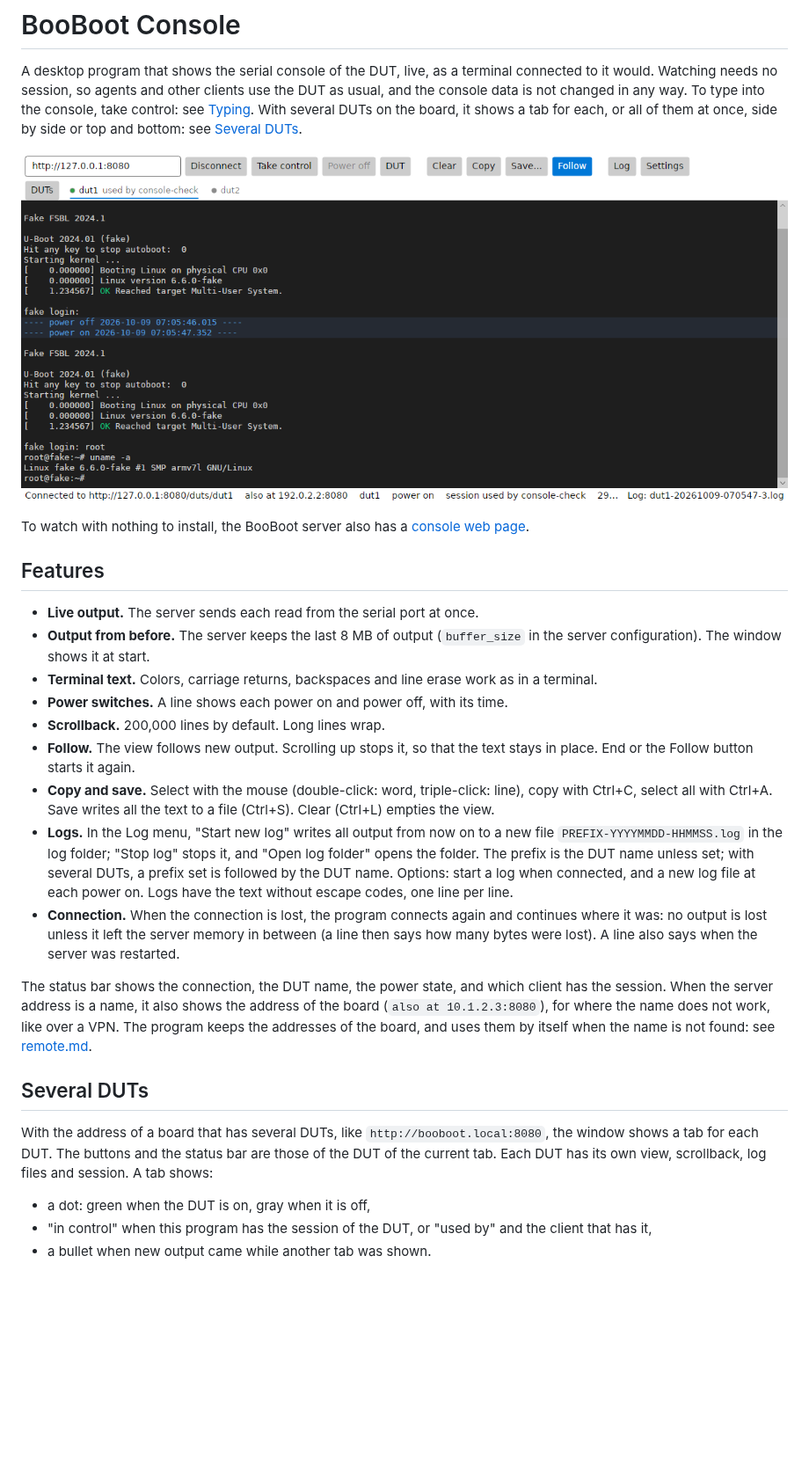
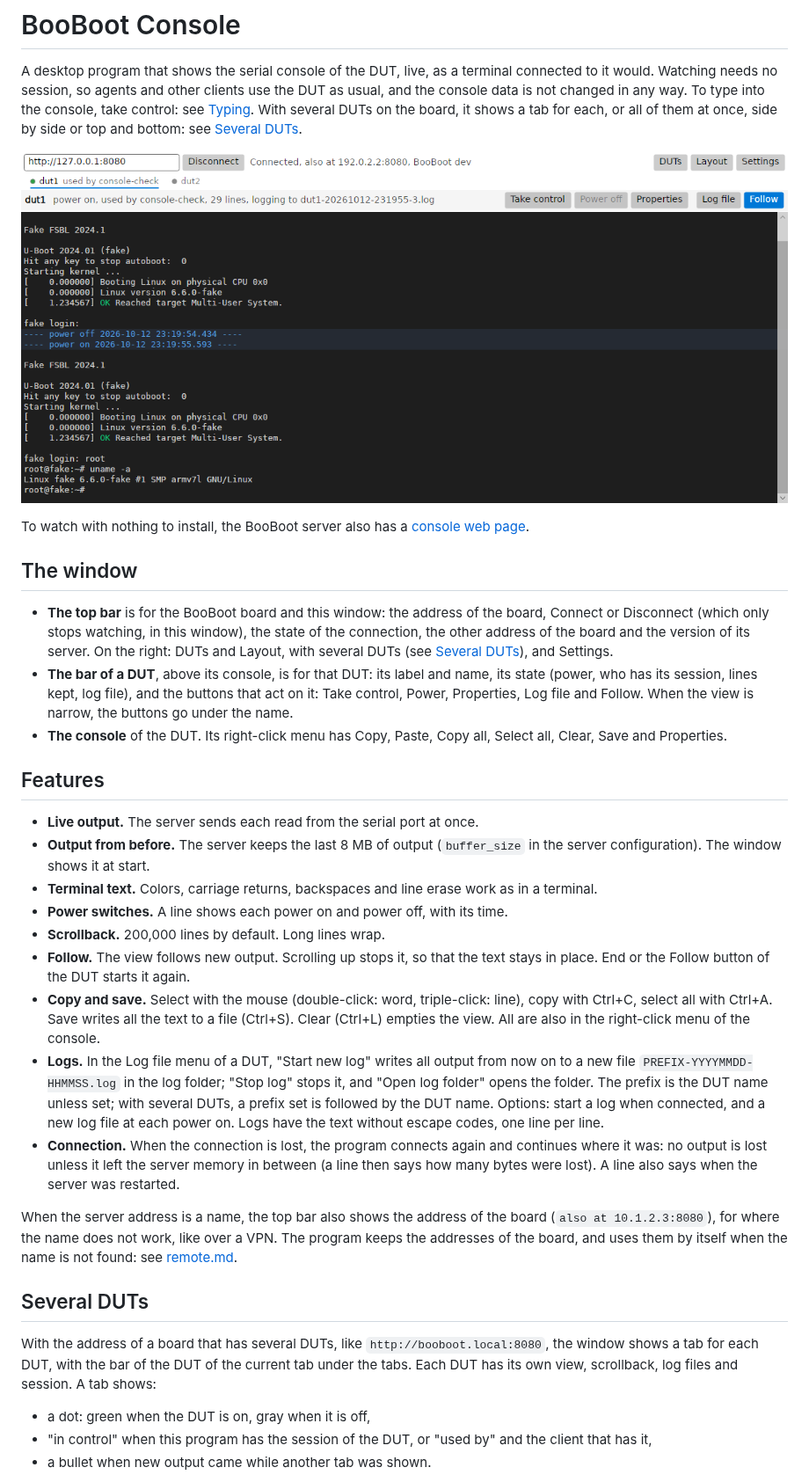
Before and after one commit to sonatique/BooBoot, a Markdown page: docs/console.md, the part around one of its changes. Shown at 88% size. Drawn GitHub-style; pictures changed too: docs/console.png; blank space fills up the shorter version.

```diff
--- a/docs/console.md
+++ b/docs/console.md
@@ -12,6 +12,20 @@ side by side or top and bottom: see [Several DUTs](#several-duts).
 To watch with nothing to install, the BooBoot server also has a
 [console web page](web.md).
 
+## The window
+
+- **The top bar** is for the BooBoot board and this window: the address of
+  the board, Connect or Disconnect (which only stops watching, in this
+  window), the state of the connection, the other address of the board and
+  the version of its server. On the right: DUTs and Layout, with several
+  DUTs (see [Several DUTs](#several-duts)), and Settings.
+- **The bar of a DUT**, above its console, is for that DUT: its label and
+  name, its state (power, who has its session, lines kept, log file), and
+  the buttons that act on it: Take control, Power, Properties, Log file and
+  Follow. When the view is narrow, the buttons go under the name.
+- **The console** of the DUT. Its right-click menu has Copy, Paste, Copy all,
+  Select all, Clear, Save and Properties.
+
 ## Features
 
 - **Live output.** The server sends each read from the serial port at once.
@@ -22,11 +36,12 @@ To watch with nothing to install, the BooBoot server also has a
 - **Power switches.** A line shows each power on and power off, with its time.
 - **Scrollback.** 200,000 lines by default. Long lines wrap.
 - **Follow.** The view follows new output. Scrolling up stops it, so that the
-  text stays in place. End or the Follow button starts it again.
+  text stays in place. End or the Follow button of the DUT starts it again.
 - **Copy and save.** Select with the mouse (double-click: word, triple-click:
   line), copy with Ctrl+C, select all with Ctrl+A. Save writes all the text
-  to a file (Ctrl+S). Clear (Ctrl+L) empties the view.
-- **Logs.** In the Log menu, "Start new log" writes all output from now on to
+  to a file (Ctrl+S). Clear (Ctrl+L) empties the view. All are also in the
+  right-click menu of the console.
+- **Logs.** In the Log file menu of a DUT, "Start new log" writes all output from now on to
   a new file `PREFIX-YYYYMMDD-HHMMSS.log` in the log folder; "Stop log" stops
   it, and "Open log folder" opens the folder. The prefix is the DUT name
   unless set; with several DUTs, a prefix set is followed by the DUT name.
@@ -37,18 +52,17 @@ To watch with nothing to install, the BooBoot server also has a
   in between (a line then says how many bytes were lost). A line also says
   when the server was restarted.
 
-The status bar shows the connection, the DUT name, the power state, and which
-client has the session. When the server address is a name, it also shows the
-address of the board (`also at 10.1.2.3:8080`), for where the name does not
-work, like over a VPN. The program keeps the addresses of the board, and uses
+When the server address is a name, the top bar also shows the address of the
+board (`also at 10.1.2.3:8080`), for where the name does not work, like over
+a VPN. The program keeps the addresses of the board, and uses
 them by itself when the name is not found: see [remote.md](remote.md).
 
 ## Several DUTs
 
 With the address of a board that has several DUTs, like
-`http://booboot.local:8080`, the window shows a tab for each DUT. The buttons
-and the status bar are those of the DUT of the current tab. Each DUT has its
-own view, scrollback, log files and session. A tab shows:
+`http://booboot.local:8080`, the window shows a tab for each DUT, with the bar
+of the DUT of the current tab under the tabs. Each DUT has its own view,
+scrollback, log files and session. A tab shows:
 
 - a dot: green when the DUT is on, gray when it is off,
 - "in control" when this program has the session of the DUT, or "used by"
```
Also changed, not shown: other parts of docs/console.md (+16 -17 lines), 5 other files.
